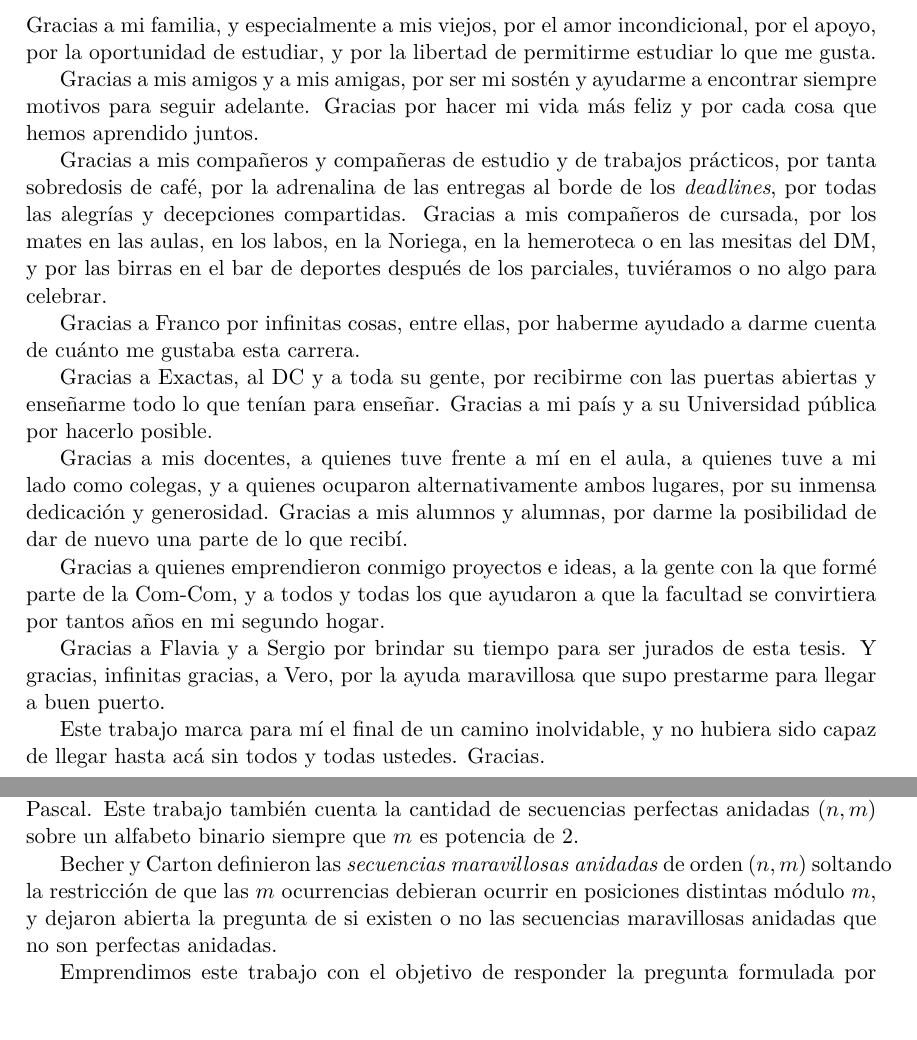
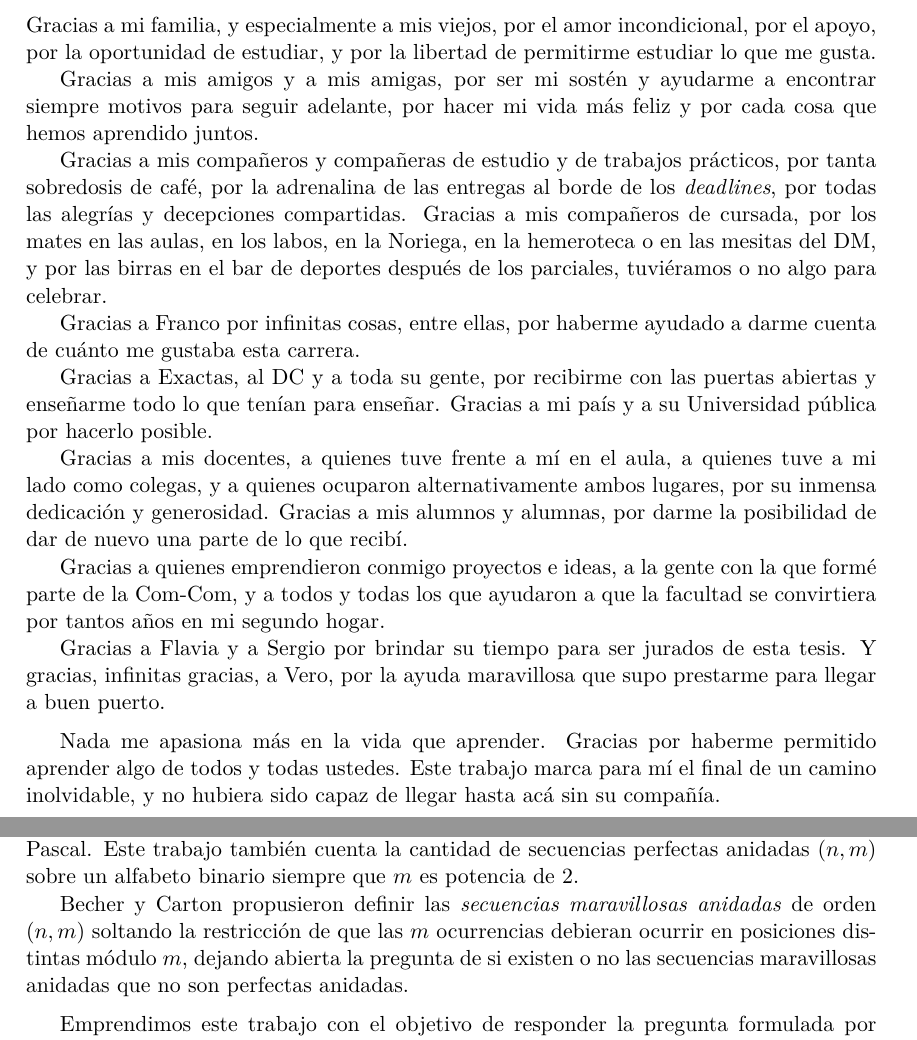
Before and after one commit to francofrizzo/marvellous-sequences, a LaTeX thesis (docs/tesis.tex, which reads docs/agradecimientos.tex, docs/contenido.tex): two parts of pages 4 and 6 of 31, joined at a grey line, cut so that both start at the same text, the shorter picture padded with empty space. Compiled offline with pdfLaTeX.

Commit message:
Mejoras en agradecimientos

```diff
--- a/docs/agradecimientos.tex
+++ b/docs/agradecimientos.tex
@@ -5,12 +5,12 @@ por el apoyo, por la oportunidad de estudiar, y por la libertad de permitirme
 estudiar lo que me gusta.
 
 Gracias a mis amigos y a mis amigas, por ser mi sostén y ayudarme a encontrar
-siempre motivos para seguir adelante.
+siempre motivos para seguir adelante,
 % Gracias a Isa, a Fer, a Iedva, a Puter, a Tomi, a Brian, a Mateo, a Vale,
 % a Guille, a Max, a Gabi, a Iván, a Franco, a Fede, a Juan Cruz, a Vera, a Nacho,
 % a Fran, a Shai, y a tantas otras personas entrañables que conocí
 % dentro y fuera de esta facultad.
-Gracias por hacer mi vida más feliz y por cada cosa que hemos aprendido juntos.
+por hacer mi vida más feliz y por cada cosa que hemos aprendido juntos.
 
 Gracias a mis compañeros y compañeras de estudio y de trabajos prácticos, por
 tanta sobredosis de café, por la adrenalina de las entregas al borde de los
@@ -42,5 +42,9 @@ tesis.
 Y gracias, infinitas gracias, a Vero, por la ayuda maravillosa que supo
 prestarme para llegar a buen puerto.
 
+\medskip
+
+Nada me apasiona más en la vida que aprender.
+Gracias por haberme permitido aprender algo de todos y todas ustedes.
 Este trabajo marca para mí el final de un camino inolvidable, y no hubiera sido
-capaz de llegar hasta acá sin todos y todas ustedes. Gracias.
+capaz de llegar hasta acá sin su compañía.
--- a/docs/contenido.tex
+++ b/docs/contenido.tex
@@ -32,10 +32,12 @@ obtenerse a partir del triángulo de Pascal. Este trabajo también cuenta la
 cantidad de secuencias perfectas anidadas $(n,m)$ sobre un alfabeto binario
 siempre que $m$ es potencia de $2$.
 
-Becher y Carton definieron las \emph{secuencias maravillosas anidadas}
+Becher y Carton propusieron definir las \emph{secuencias maravillosas anidadas}
 de orden $(n,m)$ soltando la restricción de que las $m$ ocurrencias debieran
-ocurrir en posiciones distintas módulo $m$, y dejaron abierta la pregunta de si
+ocurrir en posiciones distintas módulo $m$, dejando abierta la pregunta de si
 existen o no las secuencias maravillosas anidadas que no son perfectas anidadas.
+
+\medskip
 
 Emprendimos este trabajo con el objetivo de responder la pregunta formulada por
 Becher y Carton de si existen secuencias maravillosas anidadas que no son
```
Also changed, not shown: docs/contenido.tex (2 more changed lines).
